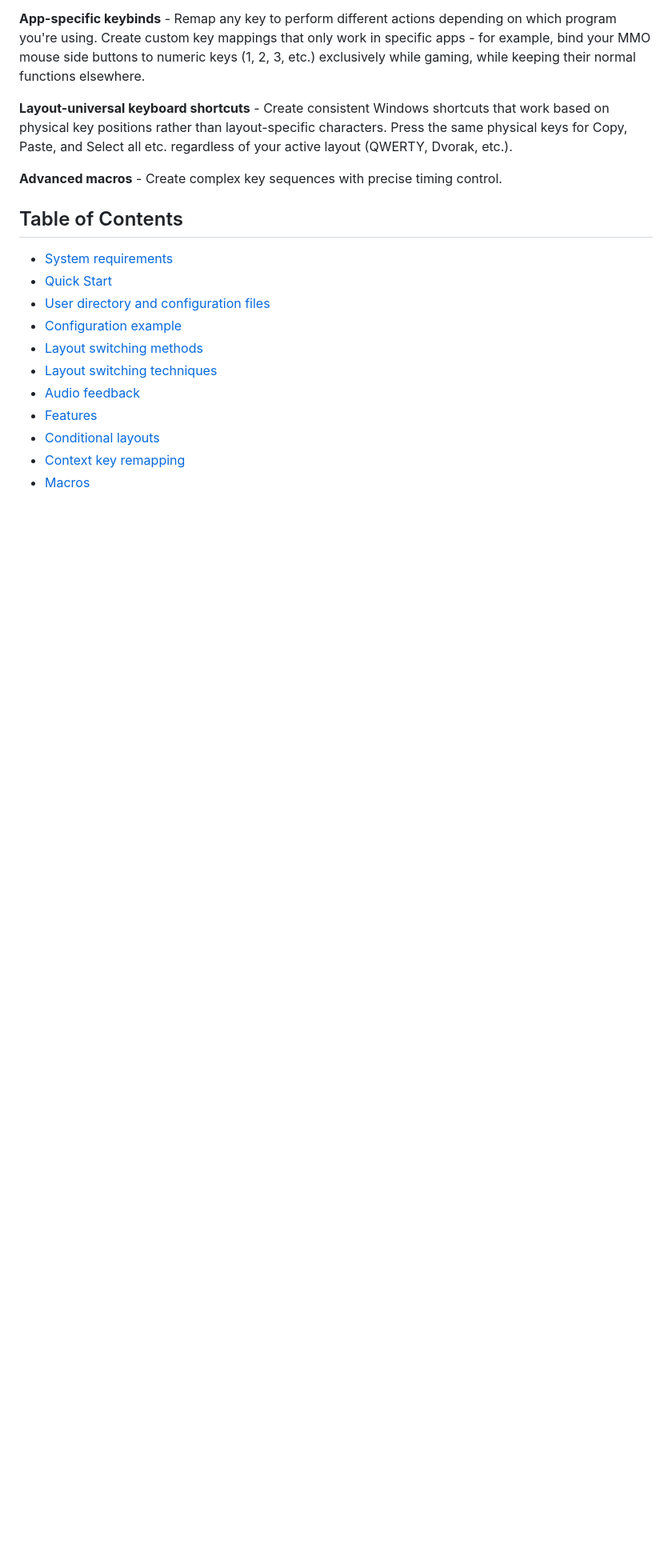
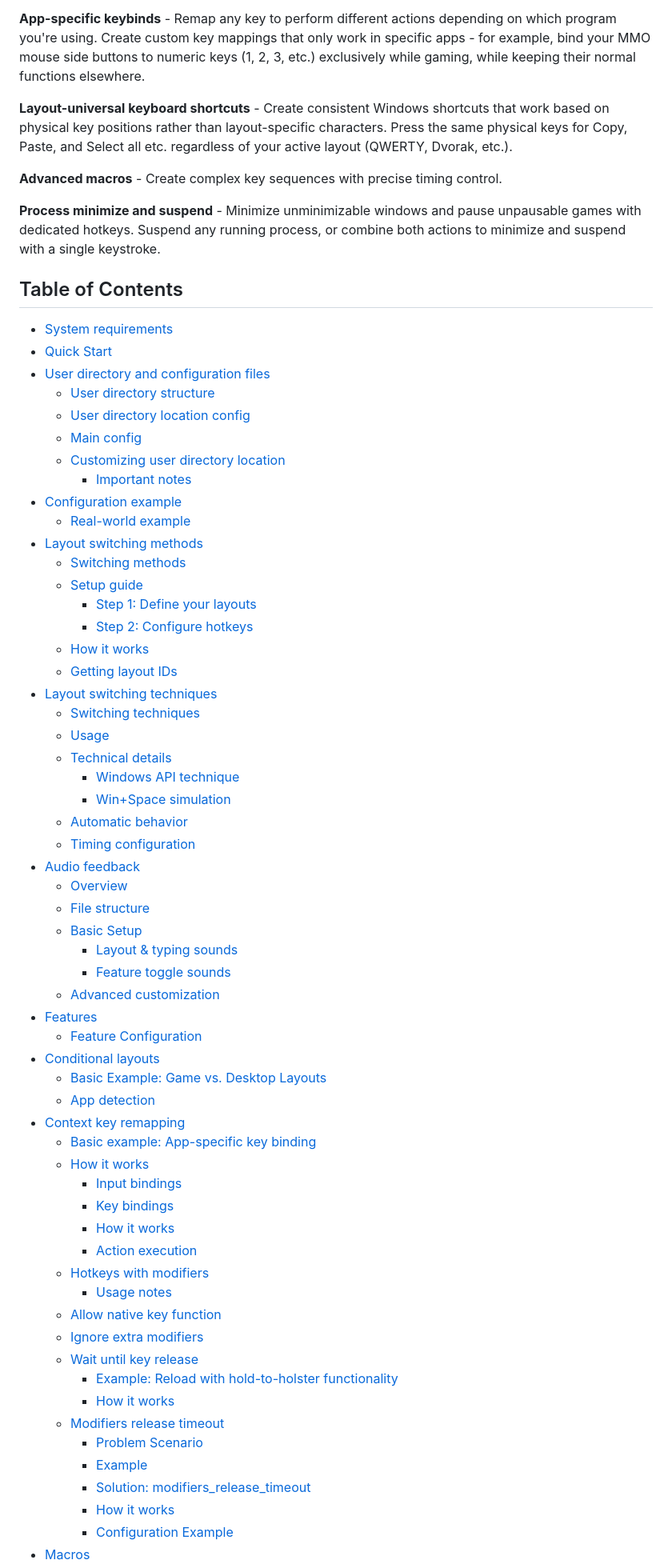
Before and after one commit to loftyshaky/keymeleon, a Markdown page: README.md, the part around one of its changes. Shown at 80% size. Rendered like a GitHub page; blank space fills up the shorter version.

```diff
--- a/README.md
+++ b/README.md
@@ -26,16 +26,65 @@ Keymeleon is a powerful AutoHotkey script that revolutionizes Windows keyboard l
 
 **Advanced macros** - Create complex key sequences with precise timing control.
 
-<h2 id="table_of_contents">Table of Contents</h2>
+**Process minimize and suspend** - Minimize unminimizable windows and pause unpausable games with dedicated hotkeys. Suspend any running process, or combine both actions to minimize and suspend with a single keystroke.
 
-- [System requirements](#system_requirements)
-- [Quick Start](#quick_start)
-- [User directory and configuration files](#user_directory_and_configuration_files)
-- [Configuration example](#configuration_example)
-- [Layout switching methods](#layout_switching_methods)
-- [Layout switching techniques](#layout_switching_techniques)
-- [Audio feedback](#audio_feedback)
-- [Features](#features_reference)
-- [Conditional layouts](#conditional_layouts)
-- [Context key remapping](#context_key_remapping)
+## Table of Contents
+
+- [System requirements](#system-requirements)
+- [Quick Start](#quick-start)
+- [User directory and configuration files](#user-directory-and-configuration-files)
+  - [User directory structure](#user-directory-structure)
+  - [User directory location config](#user-directory-location-config)
+  - [Main config](#main-config)
+  - [Customizing user directory location](#customizing-user-directory-location)
+    - [Important notes](#important-notes)
+- [Configuration example](#configuration-example)
+  - [Real-world example](#real-world-example)
+- [Layout switching methods](#layout-switching-methods)
+  - [Switching methods](#switching-methods)
+  - [Setup guide](#setup-guide)
+    - [Step 1: Define your layouts](#step-1-define-your-layouts)
+    - [Step 2: Configure hotkeys](#step-2-configure-hotkeys)
+  - [How it works](#how-it-works)
+  - [Getting layout IDs](#getting-layout-ids)
+- [Layout switching techniques](#layout-switching-techniques)
+  - [Switching techniques](#switching-techniques)
+  - [Usage](#usage)
+  - [Technical details](#technical-details)
+    - [Windows API technique](#windows-api-technique)
+    - [Win+Space simulation](#winspace-simulation)
+  - [Automatic behavior](#automatic-behavior)
+  - [Timing configuration](#timing-configuration)
+- [Audio feedback](#audio-feedback)
+  - [Overview](#overview)
+  - [File structure](#file-structure)
+  - [Basic Setup](#basic-setup)
+    - [Layout & typing sounds](#layout--typing-sounds)
+    - [Feature toggle sounds](#feature-toggle-sounds)
+  - [Advanced customization](#advanced-customization)
+- [Features](#features-1)
+  - [Feature Configuration](#feature-configuration)
+- [Conditional layouts](#conditional-layouts)
+  - [Basic Example: Game vs. Desktop Layouts](#basic-example-game-vs-desktop-layouts)
+  - [App detection](#app-detection)
+- [Context key remapping](#context-key-remapping)
+  - [Basic example: App-specific key binding](#basic-example-app-specific-key-binding)
+  - [How it works](#how-it-works-1)
+    - [Input bindings](#input-bindings)
+    - [Key bindings](#key-bindings)
+    - [How it works](#how-it-works-2)
+    - [Action execution](#action-execution)
+  - [Hotkeys with modifiers](#hotkeys-with-modifiers)
+    - [Usage notes](#usage-notes)
+  - [Allow native key function](#allow-native-key-function)
+  - [Ignore extra modifiers](#ignore-extra-modifiers)
+  - [Wait until key release](#wait-until-key-release)
+    - [Example: Reload with hold-to-holster functionality](#example-reload-with-hold-to-holster-functionality)
+    - [How it works](#how-it-works-3)
+  - [Modifiers release timeout](#modifiers-release-timeout)
+    - [Problem Scenario](#problem-scenario)
+    - [Example](#example)
+    - [Solution: modifiers_release_timeout](#solution-modifiers_release_timeout)
+    - [How it works](#how-it-works-4)
+    - [Configuration Example](#configuration-example-1)
 - [Macros](#macros)
```
Also changed, not shown: other parts of README.md (+140 -110 lines), README-RU.md (+203 -127 lines).
